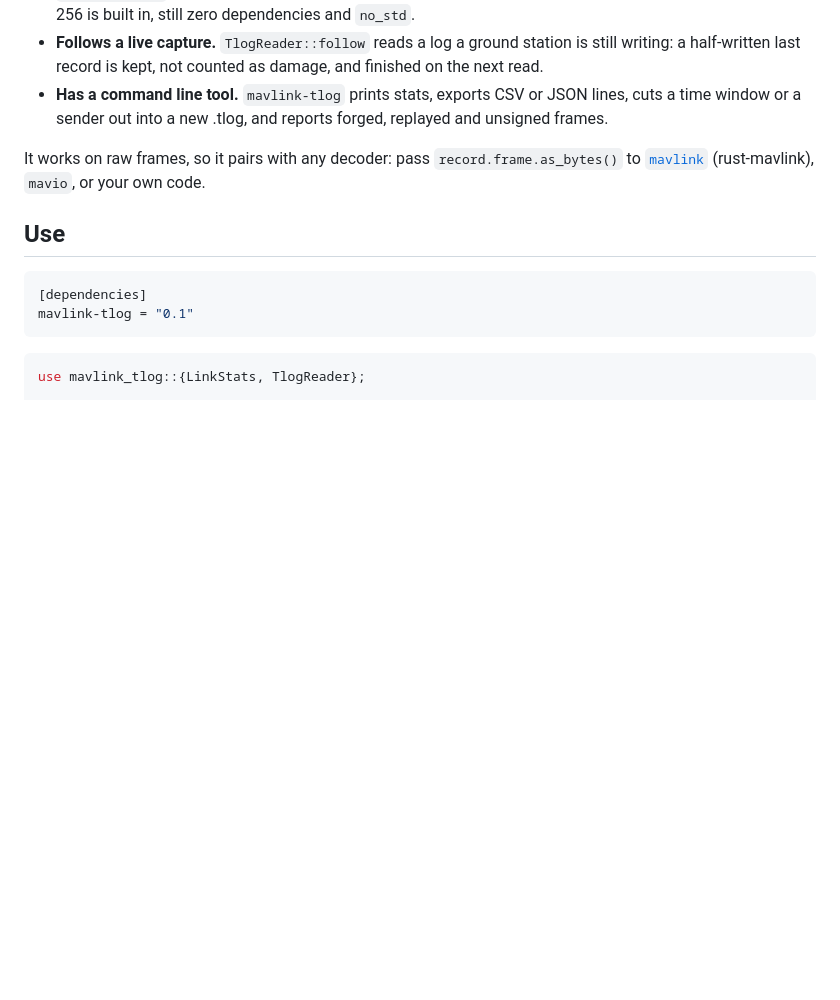
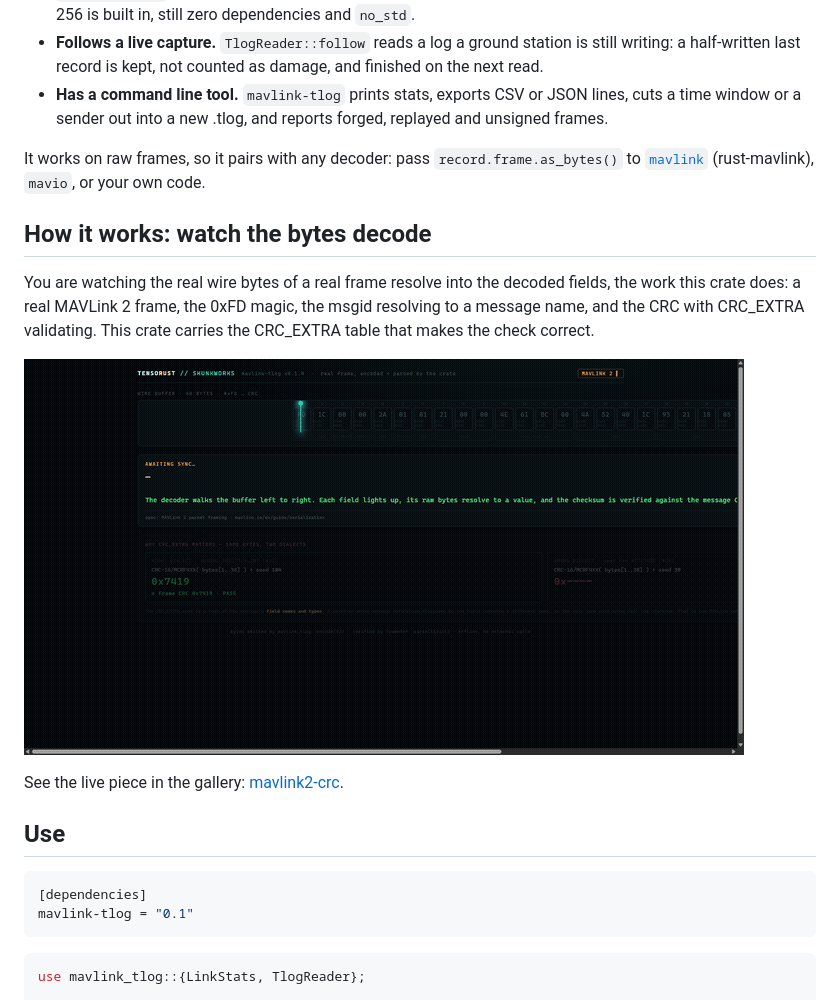
Before and after one commit to Mattbusel/mavlink-tlog, a Markdown page: README.md, the part around the change. Rendered like a GitHub page; pictures changed too: docs/bit-mavlink2-crc.gif (added); blank space fills up the shorter version.

Commit message:
readme: byte-level decode art

```diff
--- a/README.md
+++ b/README.md
@@ -48,6 +48,14 @@ If you investigate incidents, sign off flights or train models on telemetry, a r
 * **Has a command line tool.** `mavlink-tlog` prints stats, exports CSV or JSON lines, cuts a time window or a sender out into a new .tlog, and reports forged, replayed and unsigned frames.
 
 It works on raw frames, so it pairs with any decoder: pass `record.frame.as_bytes()` to [`mavlink`](https://crates.io/crates/mavlink) (rust-mavlink), `mavio`, or your own code.
+
+## How it works: watch the bytes decode
+
+You are watching the real wire bytes of a real frame resolve into the decoded fields, the work this crate does: a real MAVLink 2 frame, the 0xFD magic, the msgid resolving to a message name, and the CRC with CRC_EXTRA validating. This crate carries the CRC_EXTRA table that makes the check correct.
+
+![A MAVLink 2 frame decoding byte by byte: the 0xFD magic, the msgid resolving to a message name, and the CRC validating against CRC_EXTRA](docs/bit-mavlink2-crc.gif)
+
+See the live piece in the gallery: [mavlink2-crc](https://mattbusel.github.io/drone-demos/bits/mavlink2-crc/).
 
 ## Use
 
```
